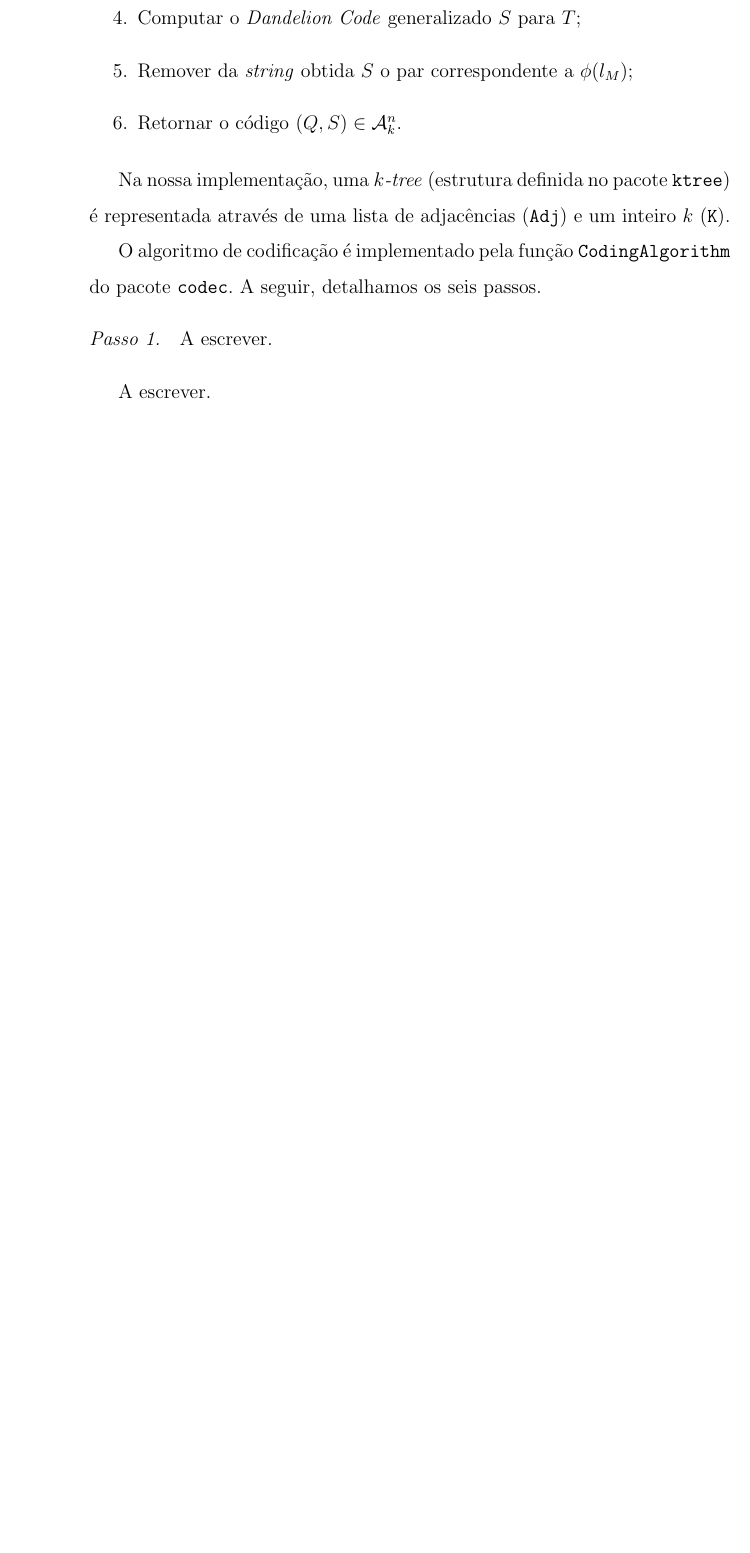
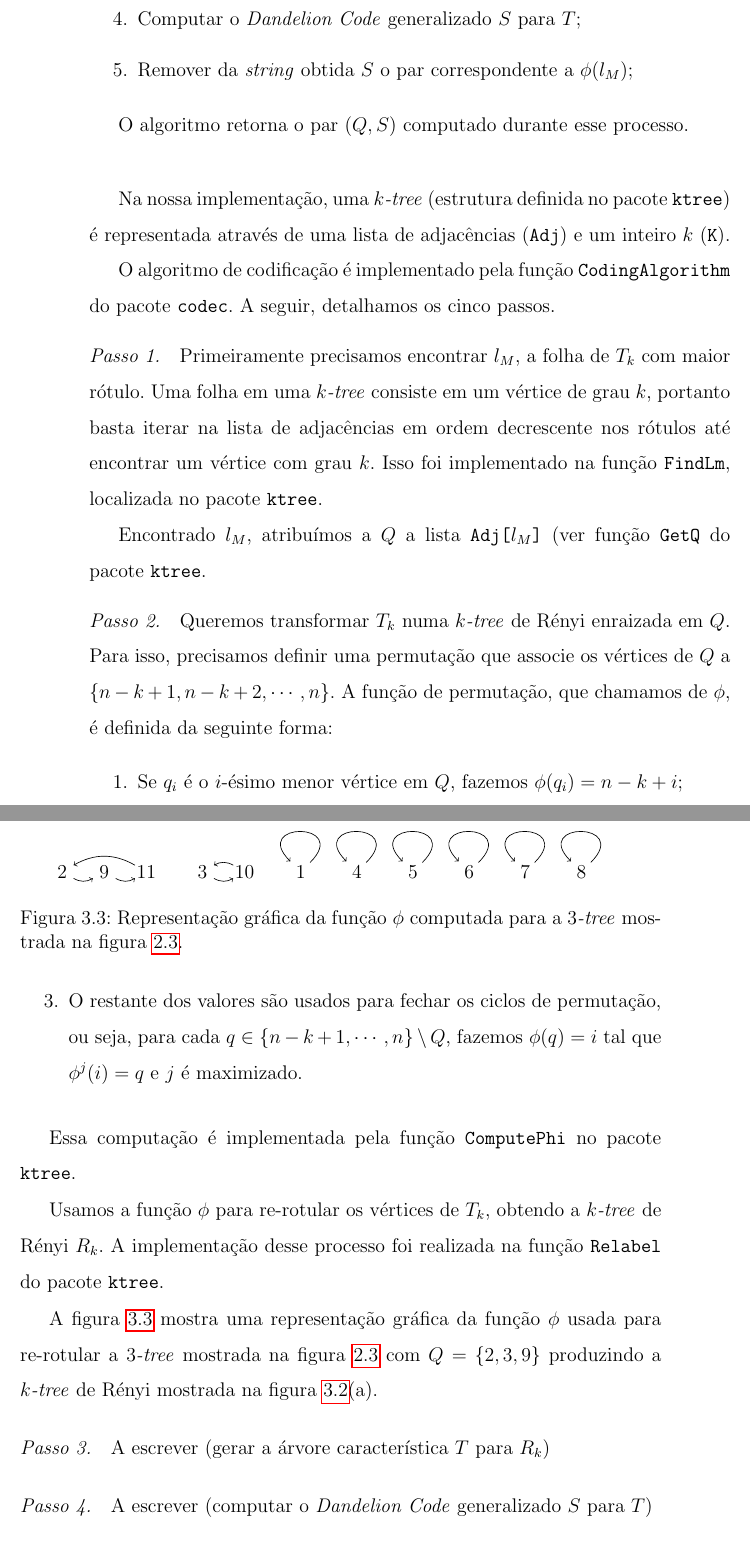
Before and after one commit to tmadeira/ktrees, a LaTeX thesis (doc/monografia/monografia.tex, which reads doc/monografia/geracao.tex): part of page 22 of 28 before the commit and two parts of pages 22 and 23 of 30 after it, the two joined at a grey line, cut so that both start at the same text, the shorter picture padded with empty space. Compiled offline with pdfLaTeX.

Commit message:
monografia: descreve passos 1 e 2 do algoritmo de codificacao

```diff
--- a/doc/monografia/geracao.tex
+++ b/doc/monografia/geracao.tex
@@ -183,18 +183,86 @@ O algoritmo para codificar uma \emph{$k$-tree} rotulada consiste em seis passos.
     \item Gerar a árvore característica $T$ para $R_k$;
     \item Computar o \emph{Dandelion Code} generalizado $S$ para $T$;
     \item Remover da \emph{string} obtida $S$ o par correspondente a $\phi(l_M)$;
-    \item Retornar o código $(Q, S) \in \mathcal{A}^n_k$.
   \end{enumerate}
+
+  O algoritmo retorna o par $(Q, S)$ computado durante esse processo.
+
+  \vspace{2em}
 
   Na nossa implementação, uma \emph{$k$-tree} (estrutura definida no pacote {\tt ktree}) é representada através de uma lista de adjacências ({\tt Adj}) e um inteiro $k$ ({\tt K}). % TODO: é preciso definir lista de adjacência (em Fundamentos?).
 
-  O algoritmo de codificação é implementado pela função {\tt CodingAlgorithm} do pacote {\tt codec}. A seguir, detalhamos os seis passos.
+  O algoritmo de codificação é implementado pela função {\tt CodingAlgorithm} do pacote {\tt codec}. A seguir, detalhamos os cinco passos.
 
   \begin{step}
-    A escrever. % TODO
+    Primeiramente precisamos encontrar $l_M$, a folha de $T_k$ com maior rótulo. Uma folha em uma \emph{$k$-tree} consiste em um vértice de grau $k$, portanto basta iterar na lista de adjacências em ordem decrescente nos rótulos até encontrar um vértice com grau $k$. Isso foi implementado na função {\tt FindLm}, localizada no pacote {\tt ktree}.
+
+    Encontrado $l_M$, atribuímos a $Q$ a lista {\tt Adj[$l_M$]} (ver função {\tt GetQ} do pacote {\tt ktree}.
   \end{step}
 
-  A escrever. % TODO
+  \begin{step}
+    Queremos transformar $T_k$ numa \emph{$k$-tree} de Rényi enraizada em $Q$. Para isso, precisamos definir uma permutação que associe os vértices de $Q$ a $\{n-k+1, n-k+2, \cdots, n\}$. A função de permutação, que chamamos de $\phi$, é definida da seguinte forma:
+
+    \begin{enumerate}
+      \item Se $q_i$ é o $i$-ésimo menor vértice em $Q$, fazemos $\phi(q_i) = n-k+i$;
+      \item Para cada $q \not \in Q \cup \{n-k+1, \cdots, n\}$, fazemos $\phi(q) = q$;
+      \item O restante dos valores são usados para fechar os ciclos de permutação, ou seja, para cada $q \in \{n-k+1, \cdots, n\} \setminus Q$, fazemos $\phi(q) = i$ tal que $\phi^j(i) = q$ e $j$ é maximizado.
+    \end{enumerate}
+
+    Essa computação é implementada pela função {\tt ComputePhi} no pacote {\tt ktree}.
+
+    Usamos a função $\phi$ para re-rotular os vértices de $T_k$, obtendo a \emph{$k$-tree} de Rényi $R_k$. A implementação desse processo foi realizada na função {\tt Relabel} do pacote {\tt ktree}.
+
+    A figura \ref{fig:phi} mostra uma representação gráfica da função $\phi$ usada para re-rotular a \emph{$3$-tree} mostrada na figura \ref{fig:rootedktree} com $Q = \{2, 3, 9\}$ produzindo a \emph{$k$-tree} de Rényi mostrada na figura \ref{fig:transformation}(a).
+
+    \begin{figure}
+      \centering
+      \begin{tikzpicture}
+          [scale=.6,auto=left,every node/.style={circle, inner sep = 0pt, minimum width = 0.55cm}]
+        \node (n2) at (1,0) {2};
+        \node (n9) at (2.5,0) {9};
+        \node (n11) at (4,0) {11};
+
+        \node (n3) at (6,0) {3};
+        \node (n10) at (7.5,0) {10};
+
+        \node (n1) at (9.5,0) {1};
+
+        \node (n4) at (11.5,0) {4};
+
+        \node (n5) at (13.5,0) {5};
+
+        \node (n6) at (15.5,0) {6};
+
+        \node (n7) at (17.5,0) {7};
+
+        \node (n8) at (19.5,0) {8};
+
+        \foreach \from/\to in {n2/n9, n9/n11, n11/n2, n3/n10, n10/n3}
+          \draw (\from) edge[->,bend right] (\to);
+
+        \foreach \vv in {n1, n4, n5, n6, n7, n8}
+          \draw (\vv) edge[loop] (\vv);
+      \end{tikzpicture}
+      % TODO: melhorar desenho
+
+      \caption{Representação gráfica da função $\phi$ computada para a \emph{$3$-tree} mostrada na figura \ref{fig:rootedktree}.}
+      \label{fig:phi}
+    \end{figure}
+  \end{step}
+
+  \begin{step}
+    A escrever (gerar a árvore característica $T$ para $R_k$) % TODO
+  \end{step}
+
+  \begin{step}
+    A escrever (computar o \emph{Dandelion Code} generalizado $S$ para $T$) % TODO
+  \end{step}
+
+  \begin{step}
+    A escrever (remover da \emph{string} obtida $S$ o par correspondente a $\phi(l_M)$) % TODO
+  \end{step}
+
+  A concluir. % TODO
 \end{algorithm}
 
 \subsection{Decodificação}
```
Also changed, not shown: doc/monografia/fundamentos.tex (+1 -1 lines), doc/monografia/introducao.tex (+1 -1 lines), doc/monografia/monografia.pdf, doc/monografia/geracao.tex (4 more changed lines), 1 other file.
